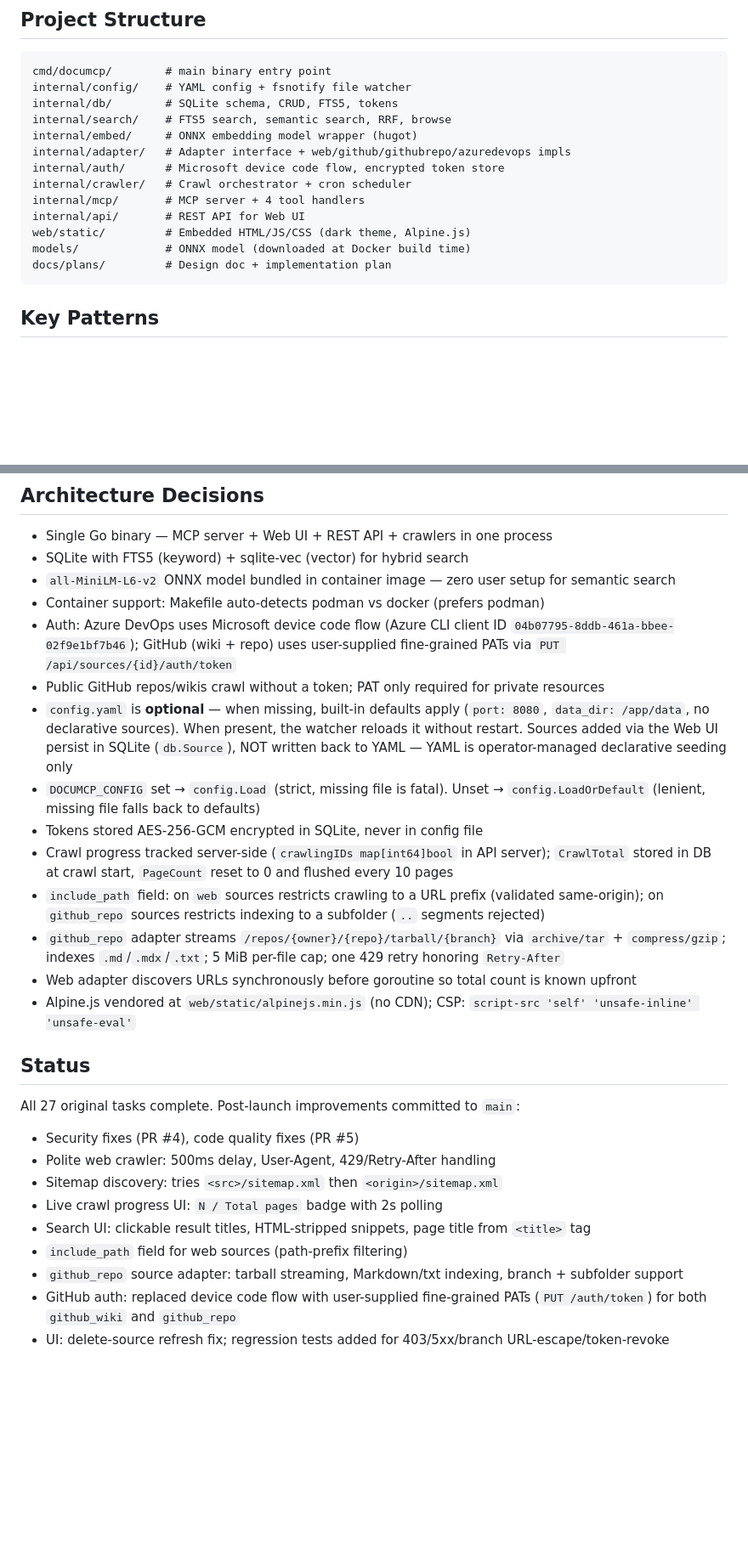
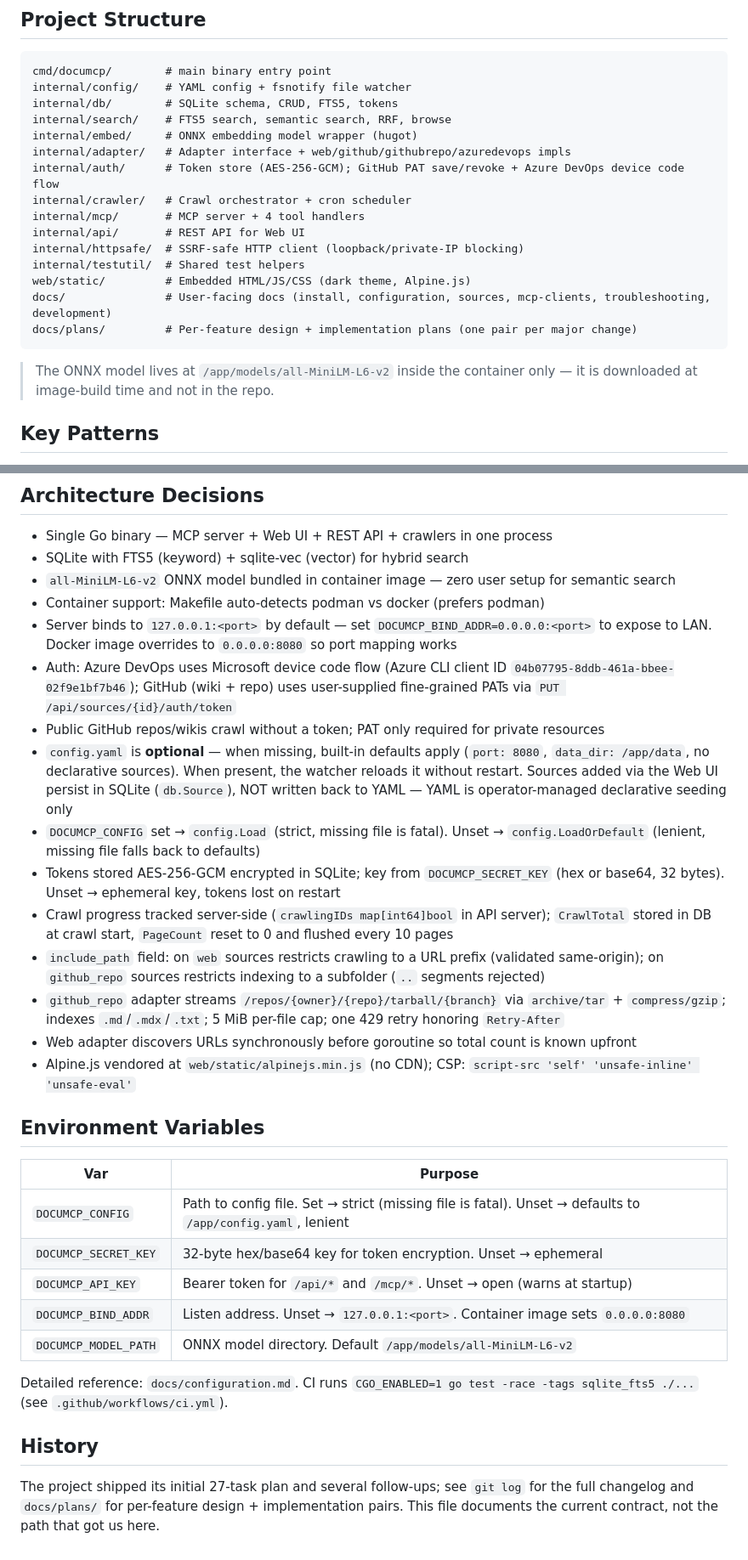
Before and after one commit to mathwro/DocuMcp, a Markdown page: CLAUDE.md, 2 parts joined by grey strips. Shown at 85% size. Rendered like a GitHub page; blank space fills up the shorter version.

Commit message:
docs(claude.md): update project structure, env vars, drop changelog
- Project Structure: add internal/httpsafe and internal/testutil; drop
  models/ (container-only); update internal/auth comment for current
  PAT + device-code mix; broaden docs/ description.
- Architecture Decisions: add 127.0.0.1 bind default; tighten token
  encryption note to include DOCUMCP_SECRET_KEY contract.
- Replace Status changelog with a compact env-var table and a one-line
  History pointer to git log + docs/plans/.

Co-Authored-By: Claude Opus 4.7 <noreply@anthropic.com>

````diff
--- a/CLAUDE.md
+++ b/CLAUDE.md
@@ -19,14 +19,18 @@ internal/db/        # SQLite schema, CRUD, FTS5, tokens
 internal/search/    # FTS5 search, semantic search, RRF, browse
 internal/embed/     # ONNX embedding model wrapper (hugot)
 internal/adapter/   # Adapter interface + web/github/githubrepo/azuredevops impls
-internal/auth/      # Microsoft device code flow, encrypted token store
+internal/auth/      # Token store (AES-256-GCM); GitHub PAT save/revoke + Azure DevOps device code flow
 internal/crawler/   # Crawl orchestrator + cron scheduler
 internal/mcp/       # MCP server + 4 tool handlers
 internal/api/       # REST API for Web UI
+internal/httpsafe/  # SSRF-safe HTTP client (loopback/private-IP blocking)
+internal/testutil/  # Shared test helpers
 web/static/         # Embedded HTML/JS/CSS (dark theme, Alpine.js)
-models/             # ONNX model (downloaded at Docker build time)
-docs/plans/         # Design doc + implementation plan
+docs/               # User-facing docs (install, configuration, sources, mcp-clients, troubleshooting, development)
+docs/plans/         # Per-feature design + implementation plans (one pair per major change)
 ```
+
+> The ONNX model lives at `/app/models/all-MiniLM-L6-v2` inside the container only — it is downloaded at image-build time and not in the repo.
 
 ## Key Patterns
 - **Error wrapping:** always `fmt.Errorf("context: %w", err)` — never return raw errors
@@ -47,25 +51,28 @@ docs/plans/         # Design doc + implementation plan
 - SQLite with FTS5 (keyword) + sqlite-vec (vector) for hybrid search
 - `all-MiniLM-L6-v2` ONNX model bundled in container image — zero user setup for semantic search
 - Container support: Makefile auto-detects podman vs docker (prefers podman)
+- Server binds to `127.0.0.1:<port>` by default — set `DOCUMCP_BIND_ADDR=0.0.0.0:<port>` to expose to LAN. Docker image overrides to `0.0.0.0:8080` so port mapping works
 - Auth: Azure DevOps uses Microsoft device code flow (Azure CLI client ID `04b07795-8ddb-461a-bbee-02f9e1bf7b46`); GitHub (wiki + repo) uses user-supplied fine-grained PATs via `PUT /api/sources/{id}/auth/token`
 - Public GitHub repos/wikis crawl without a token; PAT only required for private resources
 - `config.yaml` is **optional** — when missing, built-in defaults apply (`port: 8080`, `data_dir: /app/data`, no declarative sources). When present, the watcher reloads it without restart. Sources added via the Web UI persist in SQLite (`db.Source`), NOT written back to YAML — YAML is operator-managed declarative seeding only
 - `DOCUMCP_CONFIG` set → `config.Load` (strict, missing file is fatal). Unset → `config.LoadOrDefault` (lenient, missing file falls back to defaults)
-- Tokens stored AES-256-GCM encrypted in SQLite, never in config file
+- Tokens stored AES-256-GCM encrypted in SQLite; key from `DOCUMCP_SECRET_KEY` (hex or base64, 32 bytes). Unset → ephemeral key, tokens lost on restart
 - Crawl progress tracked server-side (`crawlingIDs map[int64]bool` in API server); `CrawlTotal` stored in DB at crawl start, `PageCount` reset to 0 and flushed every 10 pages
 - `include_path` field: on `web` sources restricts crawling to a URL prefix (validated same-origin); on `github_repo` sources restricts indexing to a subfolder (`..` segments rejected)
 - `github_repo` adapter streams `/repos/{owner}/{repo}/tarball/{branch}` via `archive/tar` + `compress/gzip`; indexes `.md`/`.mdx`/`.txt`; 5 MiB per-file cap; one 429 retry honoring `Retry-After`
 - Web adapter discovers URLs synchronously before goroutine so total count is known upfront
 - Alpine.js vendored at `web/static/alpinejs.min.js` (no CDN); CSP: `script-src 'self' 'unsafe-inline' 'unsafe-eval'`
 
-## Status
-All 27 original tasks complete. Post-launch improvements committed to `main`:
-- Security fixes (PR #4), code quality fixes (PR #5)
-- Polite web crawler: 500ms delay, User-Agent, 429/Retry-After handling
-- Sitemap discovery: tries `<src>/sitemap.xml` then `<origin>/sitemap.xml`
-- Live crawl progress UI: `N / Total pages` badge with 2s polling
-- Search UI: clickable result titles, HTML-stripped snippets, page title from `<title>` tag
-- `include_path` field for web sources (path-prefix filtering)
-- `github_repo` source adapter: tarball streaming, Markdown/txt indexing, branch + subfolder support
-- GitHub auth: replaced device code flow with user-supplied fine-grained PATs (`PUT /auth/token`) for both `github_wiki` and `github_repo`
-- UI: delete-source refresh fix; regression tests added for 403/5xx/branch URL-escape/token-revoke
+## Environment Variables
+| Var | Purpose |
+|---|---|
+| `DOCUMCP_CONFIG` | Path to config file. Set → strict (missing file is fatal). Unset → defaults to `/app/config.yaml`, lenient |
+| `DOCUMCP_SECRET_KEY` | 32-byte hex/base64 key for token encryption. Unset → ephemeral |
+| `DOCUMCP_API_KEY` | Bearer token for `/api/*` and `/mcp/*`. Unset → open (warns at startup) |
+| `DOCUMCP_BIND_ADDR` | Listen address. Unset → `127.0.0.1:<port>`. Container image sets `0.0.0.0:8080` |
+| `DOCUMCP_MODEL_PATH` | ONNX model directory. Default `/app/models/all-MiniLM-L6-v2` |
+
+Detailed reference: `docs/configuration.md`. CI runs `CGO_ENABLED=1 go test -race -tags sqlite_fts5 ./...` (see `.github/workflows/ci.yml`).
+
+## History
+The project shipped its initial 27-task plan and several follow-ups; see `git log` for the full changelog and `docs/plans/` for per-feature design + implementation pairs. This file documents the current contract, not the path that got us here.
````
